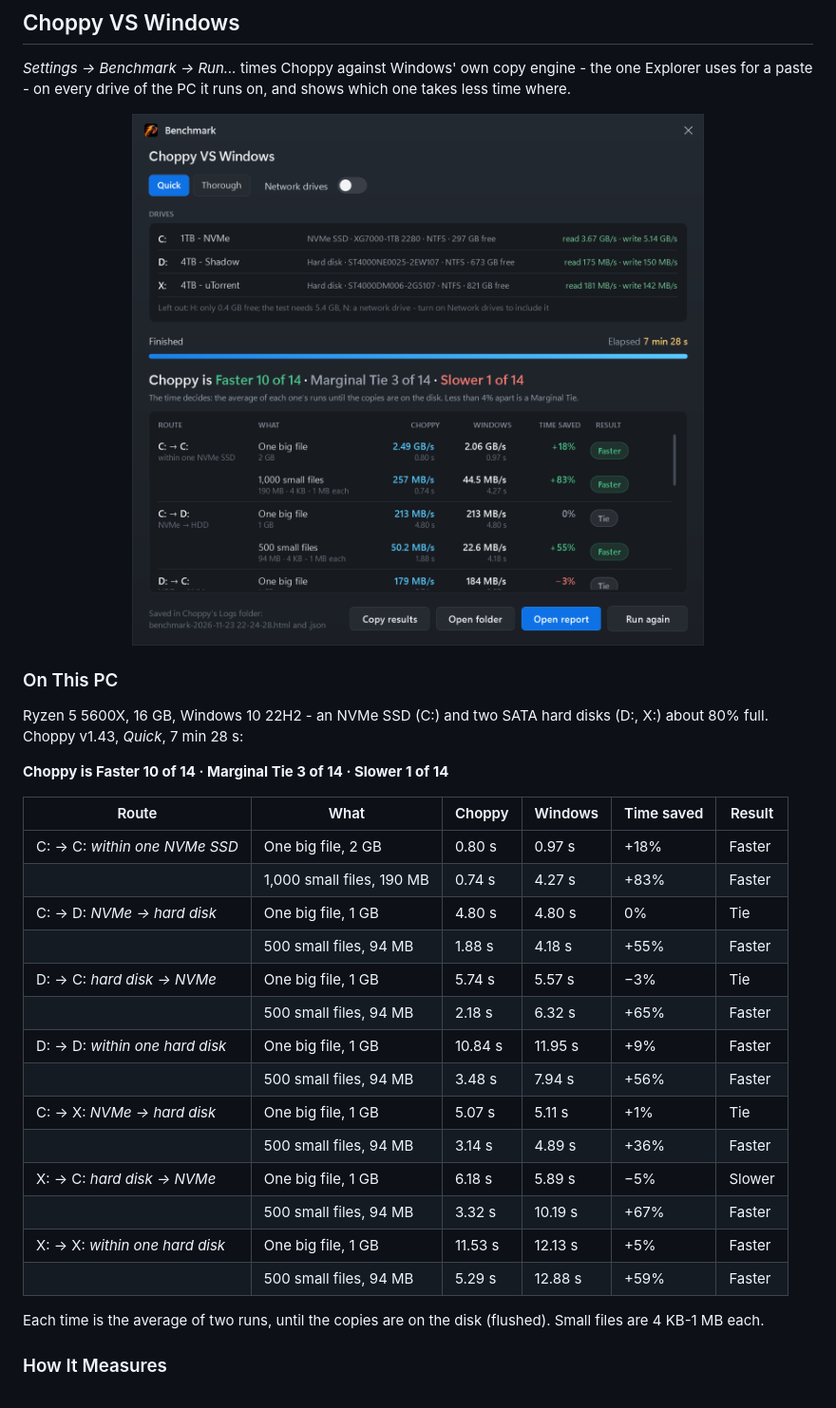
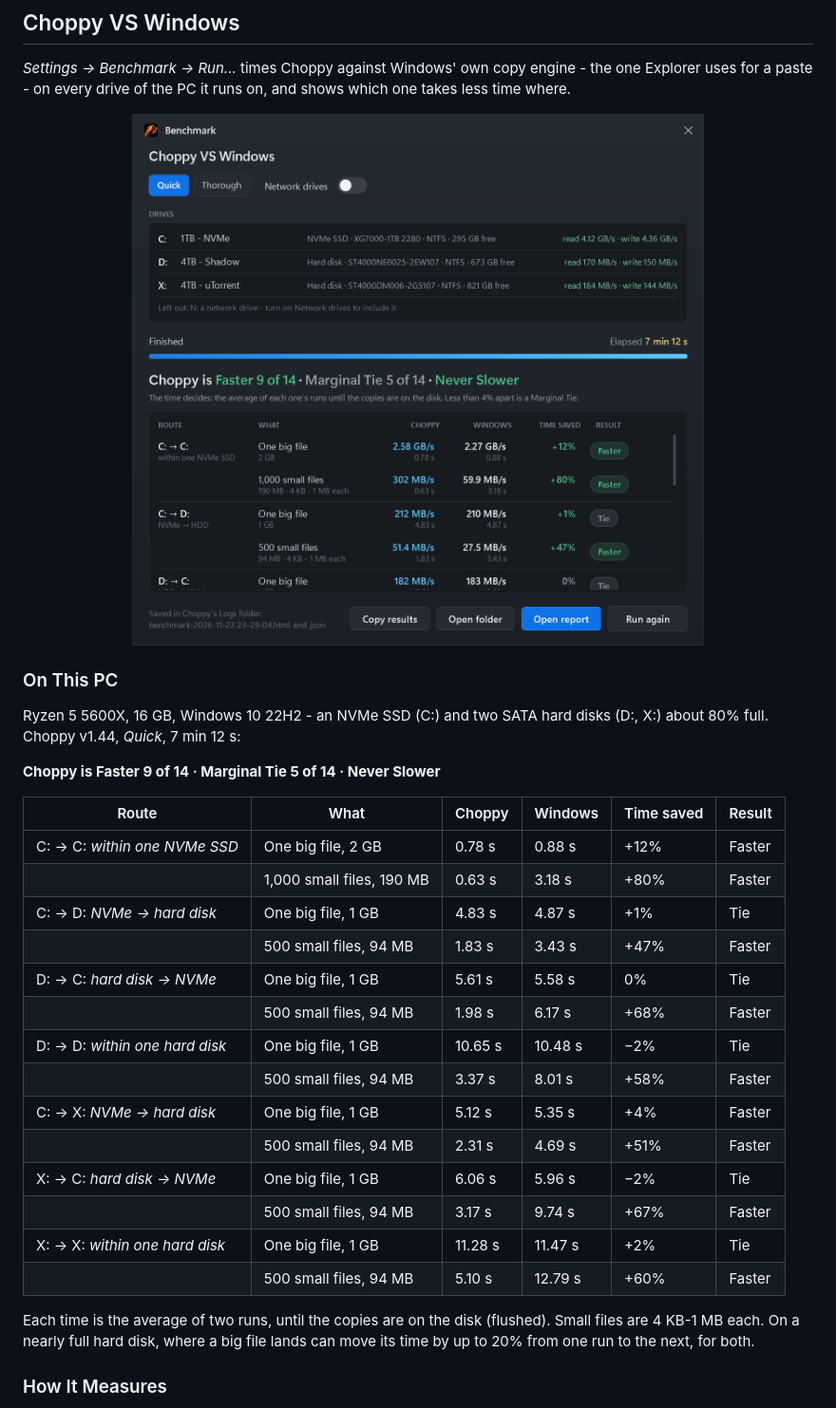
Before and after one commit to 1nstntKaRma/Choppy, a Markdown page: README.md, the part around the change. Shown at 95% size. Rendered like a GitHub page; pictures changed too: screenshots/benchmark.png.

```diff
--- a/README.md
+++ b/README.md
@@ -78,28 +78,28 @@ Started as administrator (an elevated prompt, or a tool that runs as administrat
 
 ### On This PC
 
-Ryzen 5 5600X, 16 GB, Windows 10 22H2 - an NVMe SSD (C:) and two SATA hard disks (D:, X:) about 80% full. Choppy v1.43, *Quick*, 7 min 28 s:
+Ryzen 5 5600X, 16 GB, Windows 10 22H2 - an NVMe SSD (C:) and two SATA hard disks (D:, X:) about 80% full. Choppy v1.44, *Quick*, 7 min 12 s:
 
-**Choppy is Faster 10 of 14 · Marginal Tie 3 of 14 · Slower 1 of 14**
+**Choppy is Faster 9 of 14 · Marginal Tie 5 of 14 · Never Slower**
 
 | Route | What | Choppy | Windows | Time saved | Result |
 |---|---|---|---|---|---|
-| C: → C: *within one NVMe SSD* | One big file, 2 GB | 0.80 s | 0.97 s | +18% | Faster |
-| | 1,000 small files, 190 MB | 0.74 s | 4.27 s | +83% | Faster |
-| C: → D: *NVMe → hard disk* | One big file, 1 GB | 4.80 s | 4.80 s | 0% | Tie |
-| | 500 small files, 94 MB | 1.88 s | 4.18 s | +55% | Faster |
-| D: → C: *hard disk → NVMe* | One big file, 1 GB | 5.74 s | 5.57 s | −3% | Tie |
-| | 500 small files, 94 MB | 2.18 s | 6.32 s | +65% | Faster |
-| D: → D: *within one hard disk* | One big file, 1 GB | 10.84 s | 11.95 s | +9% | Faster |
-| | 500 small files, 94 MB | 3.48 s | 7.94 s | +56% | Faster |
-| C: → X: *NVMe → hard disk* | One big file, 1 GB | 5.07 s | 5.11 s | +1% | Tie |
-| | 500 small files, 94 MB | 3.14 s | 4.89 s | +36% | Faster |
-| X: → C: *hard disk → NVMe* | One big file, 1 GB | 6.18 s | 5.89 s | −5% | Slower |
-| | 500 small files, 94 MB | 3.32 s | 10.19 s | +67% | Faster |
-| X: → X: *within one hard disk* | One big file, 1 GB | 11.53 s | 12.13 s | +5% | Faster |
-| | 500 small files, 94 MB | 5.29 s | 12.88 s | +59% | Faster |
+| C: → C: *within one NVMe SSD* | One big file, 2 GB | 0.78 s | 0.88 s | +12% | Faster |
+| | 1,000 small files, 190 MB | 0.63 s | 3.18 s | +80% | Faster |
+| C: → D: *NVMe → hard disk* | One big file, 1 GB | 4.83 s | 4.87 s | +1% | Tie |
+| | 500 small files, 94 MB | 1.83 s | 3.43 s | +47% | Faster |
+| D: → C: *hard disk → NVMe* | One big file, 1 GB | 5.61 s | 5.58 s | 0% | Tie |
+| | 500 small files, 94 MB | 1.98 s | 6.17 s | +68% | Faster |
+| D: → D: *within one hard disk* | One big file, 1 GB | 10.65 s | 10.48 s | −2% | Tie |
+| | 500 small files, 94 MB | 3.37 s | 8.01 s | +58% | Faster |
+| C: → X: *NVMe → hard disk* | One big file, 1 GB | 5.12 s | 5.35 s | +4% | Faster |
+| | 500 small files, 94 MB | 2.31 s | 4.69 s | +51% | Faster |
+| X: → C: *hard disk → NVMe* | One big file, 1 GB | 6.06 s | 5.96 s | −2% | Tie |
+| | 500 small files, 94 MB | 3.17 s | 9.74 s | +67% | Faster |
+| X: → X: *within one hard disk* | One big file, 1 GB | 11.28 s | 11.47 s | +2% | Tie |
+| | 500 small files, 94 MB | 5.10 s | 12.79 s | +60% | Faster |
 
-Each time is the average of two runs, until the copies are on the disk (flushed). Small files are 4 KB-1 MB each.
+Each time is the average of two runs, until the copies are on the disk (flushed). Small files are 4 KB-1 MB each. On a nearly full hard disk, where a big file lands can move its time by up to 20% from one run to the next, for both.
 
 ### How It Measures
 
```
Also changed, not shown: .github/RELEASE_NOTES.md (+8 -8 lines), 3 other files.
